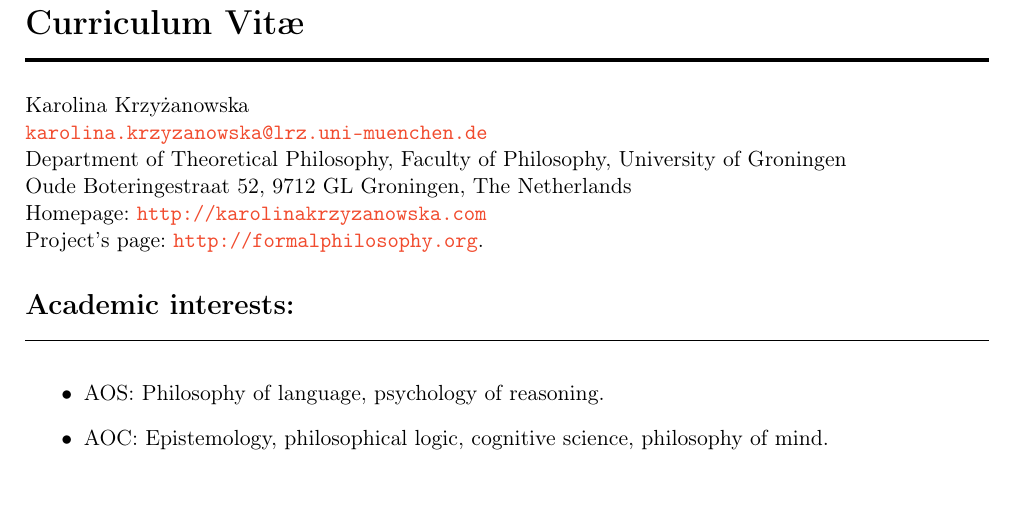
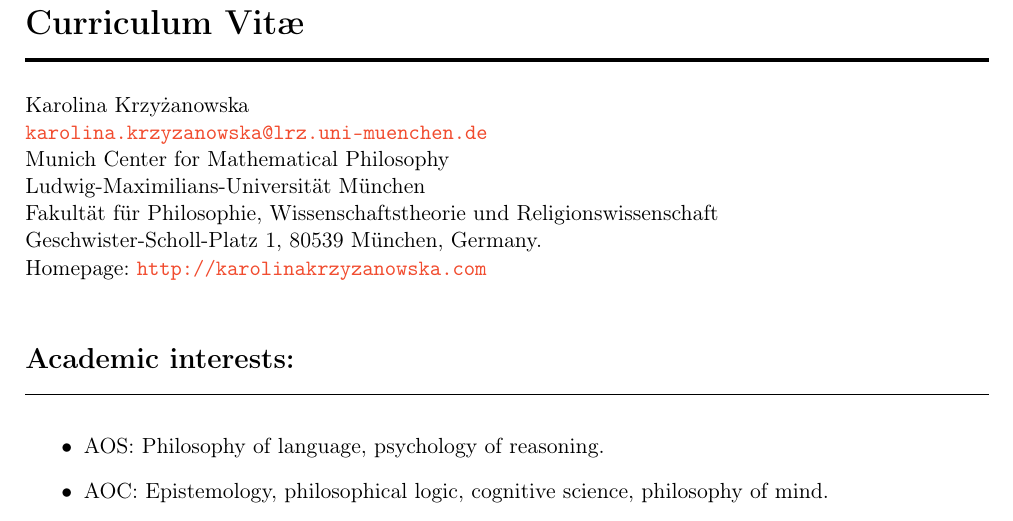
Before and after one commit to kkrzyzanowska/kkrzyzanowska.github.com, a LaTeX CV (CV/cv.tex): part of page 1 of 4, cut so that both start at the same text, the shorter picture padded with empty space. The pictures show the PDF file CV/cv.pdf that the author committed with the source.

Commit message:
drobiazgi

```diff
--- a/CV/cv.tex
+++ b/CV/cv.tex
@@ -54,11 +54,13 @@ plainpages=false %(ditto)
 
   Karolina Krzyżanowska\\
   \href{mailto:karolina.krzyzanowska@lrz.uni-muenchen.de}{\texttt{karolina.krzyzanowska@lrz.uni-muenchen.de}}\\
-  Department of Theoretical Philosophy, Faculty of Philosophy, University of Groningen\\
-  Oude Boteringestraat 52, 9712 GL Groningen, The Netherlands\\
+  Munich Center for Mathematical Philosophy\\
+  Ludwig-Maximilians-Universität München\\
+Fakultät für Philosophie, Wissenschaftstheorie und Religionswissenschaft\\
+Geschwister-Scholl-Platz 1, 80539 München, Germany.\\
+% Visiting address: Ludwigstraße 31, Room 131\\
   Homepage: \href{http://karolinakrzyzanowska.com}{\texttt{http://karolinakrzyzanowska.com}}\\
-  Project's page:
-  \href{http://formalphilosophy.org}{\texttt{http://formalphilosophy.org}}.
+%  Project's page: \href{http://formalphilosophy.org}{\texttt{http://formalphilosophy.org}}.
 
 
   \headtwo{Academic interests:}
```
Also changed, not shown: CV/cv.pdf, 4 other files.
